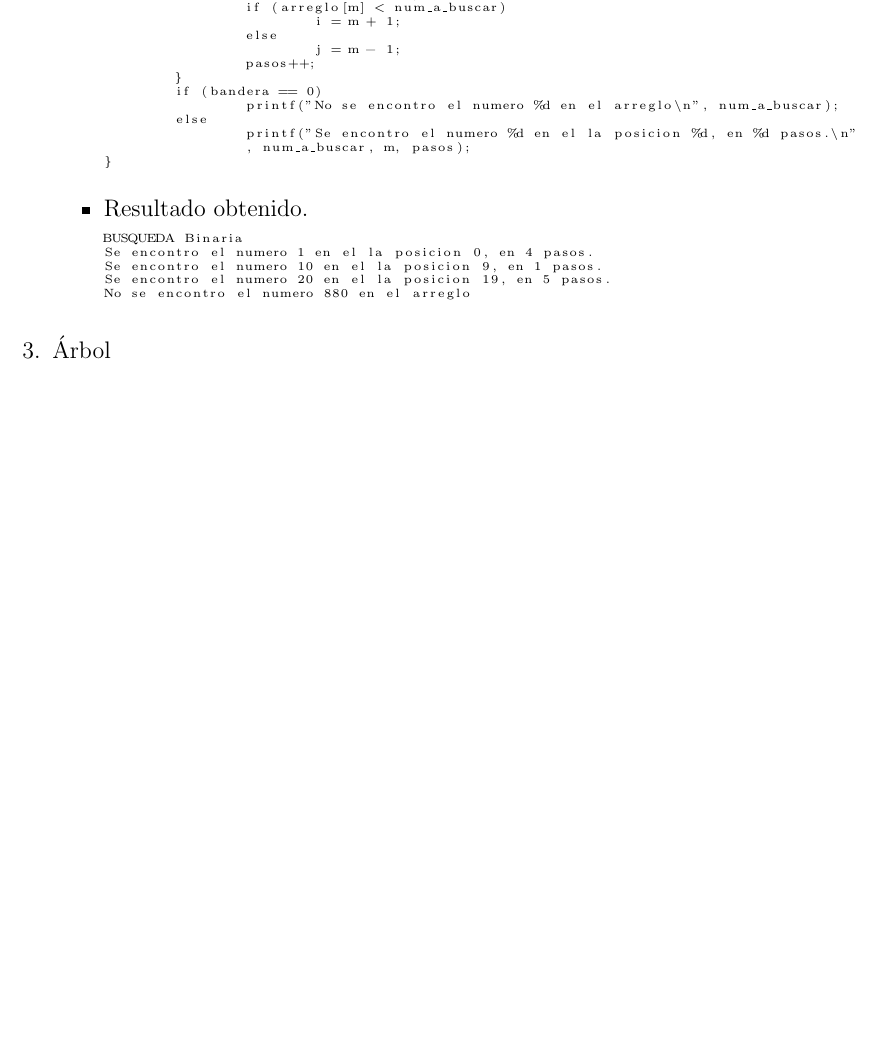
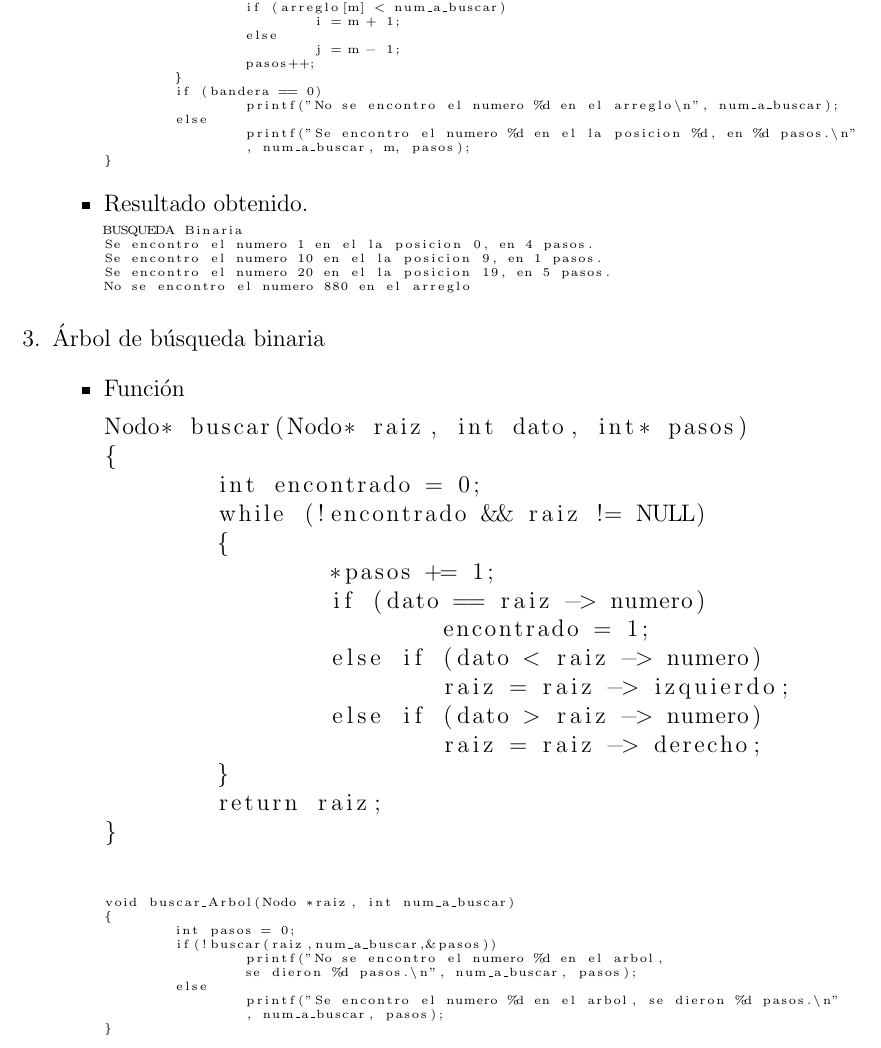
Before and after one commit to AbrMa/An-lisis-de-Algoritmos-, a LaTeX document (Primer Parcial/Práctica 2/Reporte/Métodos de Búsqueda.tex): part of page 2 of 2, cut so that both start at the same text, the shorter picture padded with empty space. Compiled offline with pdfLaTeX.

Commit message:
Terminado el reporte práctica 2

```diff
--- a/Primer Parcial/Práctica 2/Reporte/Métodos de Búsqueda.tex
+++ b/Primer Parcial/Práctica 2/Reporte/Métodos de Búsqueda.tex
@@ -99,7 +99,49 @@ No se encontro el numero 880 en el arreglo
 \end{lstlisting}
 
 \end{itemize}
-\item Árbol
+\item Árbol de búsqueda binaria
+
+\begin{itemize}
+\item Función
+
+\begin{lstlisting}
+Nodo* buscar(Nodo* raiz, int dato, int* pasos)
+{
+        int encontrado = 0;
+        while (!encontrado && raiz != NULL)
+        {
+                *pasos += 1;
+                if (dato == raiz -> numero)
+                        encontrado = 1;
+                else if (dato < raiz -> numero)
+                        raiz = raiz -> izquierdo;
+                else if (dato > raiz -> numero)
+                        raiz = raiz -> derecho;
+        }
+        return raiz;
+}
+\end{lstlisting}
+
+\lstset{basicstyle=\tiny}
+\begin{lstlisting}
+
+
+void buscar_Arbol(Nodo *raiz, int num_a_buscar)
+{
+        int pasos = 0;
+        if(!buscar(raiz,num_a_buscar,&pasos))
+                printf("No se encontro el numero %d en el arbol,
+                se dieron %d pasos.\n", num_a_buscar, pasos);
+        else
+                printf("Se encontro el numero %d en el arbol, se dieron %d pasos.\n"
+                , num_a_buscar, pasos);
+}
+
+\end{lstlisting}
+
+
+\end{itemize}
+
 \end{enumerate}
 
 
```
Also changed, not shown: Primer Parcial/Práctica 2/Reporte/Captura de Pantalla 2019-09-12 a la(s) 22.47.26.png (added), Primer Parcial/Práctica 2/Reporte/Métodos de Búsqueda.pdf, 5 other files.
